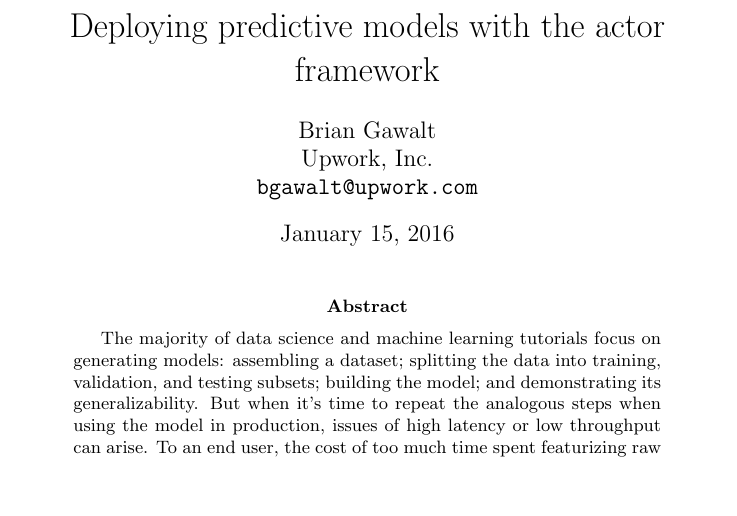
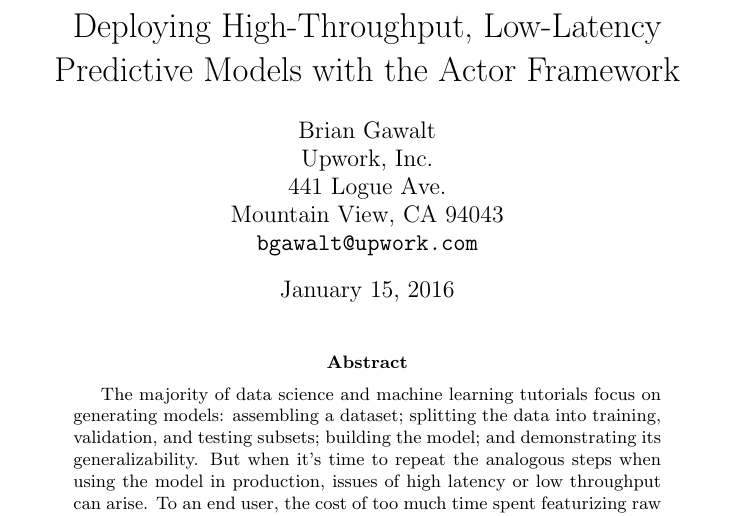
Before and after one commit to bgawalt/papis-akka-demo, a LaTeX paper (doc/papis_akka_demo.tex): part of page 1 of 15, cut at the place of the change, the shorter picture padded with empty space. Compiled offline with pdfLaTeX.

Commit message:
Improved title, added affiliation address

```diff
--- a/doc/papis_akka_demo.tex
+++ b/doc/papis_akka_demo.tex
@@ -5,9 +5,11 @@
 
 \begin{document}
 
-\title{Deploying predictive models with the actor framework}
+\title{Deploying High-Throughput, Low-Latency Predictive Models with the Actor Framework}
 \author{Brian Gawalt \\
 Upwork, Inc. \\
+441 Logue Ave. \\
+Mountain View, CA   94043 \\
 \texttt{bgawalt@upwork.com}
 }
 
```
Also changed, not shown: doc/papis_akka_demo.pdf.
